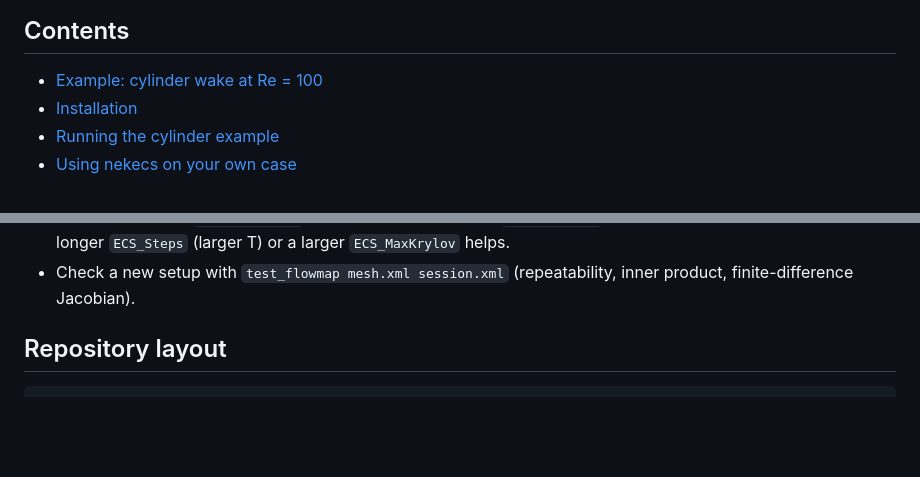
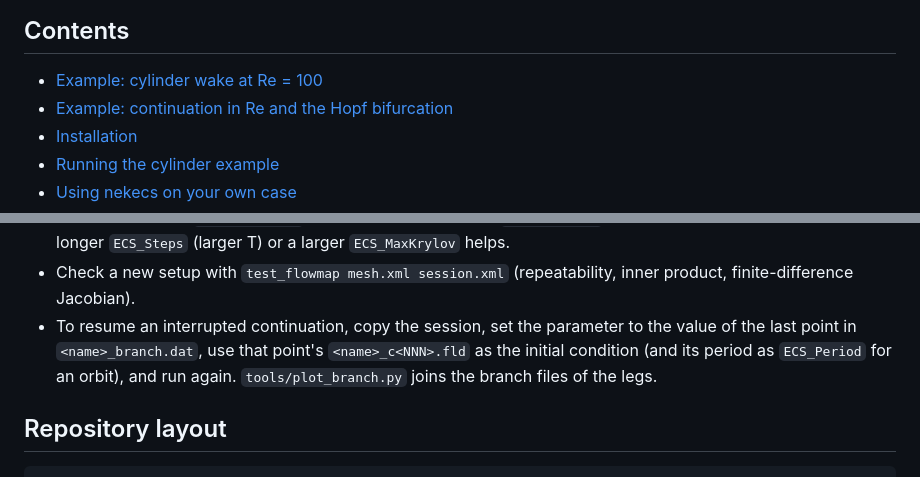
Before and after one commit to duc-nguyen1410/nekecs, a Markdown page: README.md, 2 parts joined by grey strips. Rendered like a GitHub page; blank space fills up the shorter version.

```diff
--- a/README.md
+++ b/README.md
@@ -20,6 +20,7 @@ and Channelflow's `findsoln`, moved from periodic boxes to unstructured meshes.
 ## Contents
 
 - [Example: cylinder wake at Re = 100](#example-cylinder-wake-at-re--100)
+- [Example: continuation in Re and the Hopf bifurcation](#example-continuation-in-re-and-the-hopf-bifurcation)
 - [Installation](#installation)
 - [Running the cylinder example](#running-the-cylinder-example)
 - [Using nekecs on your own case](#using-nekecs-on-your-own-case)
@@ -219,6 +250,11 @@ an inflow angle:
   (larger T) or a larger `ECS_MaxKrylov` helps.
 - Check a new setup with `test_flowmap mesh.xml session.xml` (repeatability,
   inner product, finite-difference Jacobian).
+- To resume an interrupted continuation, copy the session, set the parameter
+  to the value of the last point in `<name>_branch.dat`, use that point's
+  `<name>_c<NNN>.fld` as the initial condition (and its period as
+  `ECS_Period` for an orbit), and run again. `tools/plot_branch.py` joins
+  the branch files of the legs.
 
 ## Repository layout
 
```
Also changed, not shown: other parts of README.md (+30 -0 lines), DESIGN.md (+26 -3 lines), docs/figures/cyl2d_bifurcation.png (added), 1 other file.
